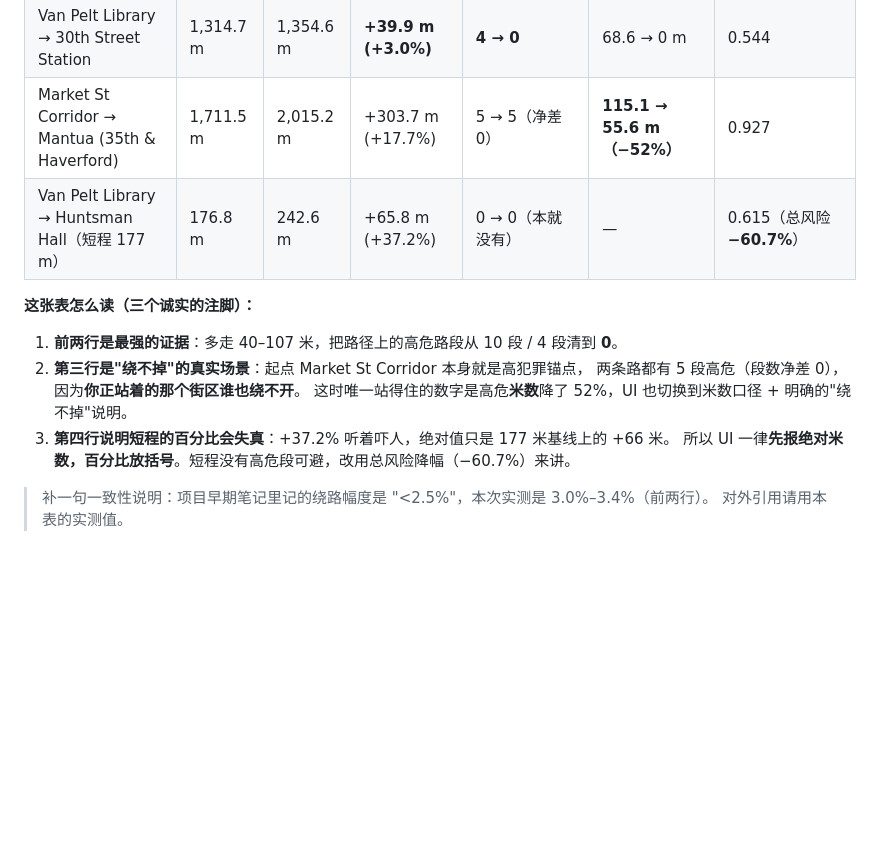
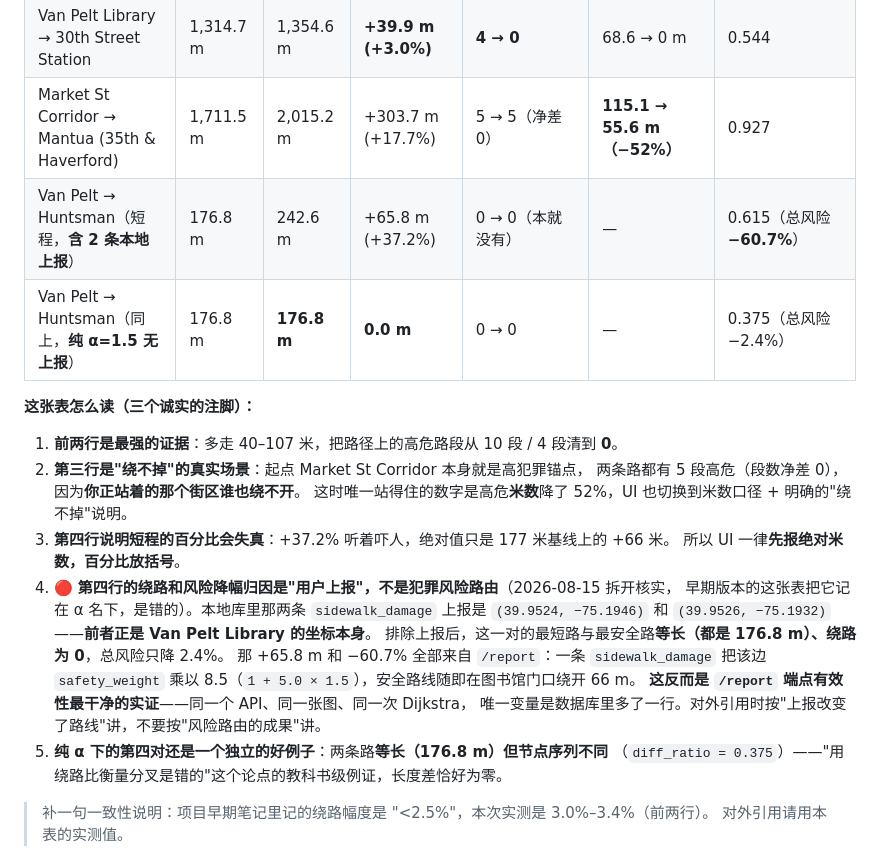
Before and after one commit to Jayden23018/safepath, a Markdown page: docs/TECH_DETAILS.md, the part around one of its changes. Drawn GitHub-style; blank space fills up the shorter version.

```diff
--- a/docs/TECH_DETAILS.md
+++ b/docs/TECH_DETAILS.md
@@ -515,7 +570,8 @@ Serverless 环境的三处针对性处理：pickle 预解析缓存（冷启动
 | Penn Park → Mill Creek (44th & Lancaster) | 3,153.9 m | 3,260.5 m | **+106.6 m (+3.4%)** | **10 → 0** | 480.0 → 0 m | 0.922（92% 路段不同） |
 | Van Pelt Library → 30th Street Station | 1,314.7 m | 1,354.6 m | **+39.9 m (+3.0%)** | **4 → 0** | 68.6 → 0 m | 0.544 |
 | Market St Corridor → Mantua (35th & Haverford) | 1,711.5 m | 2,015.2 m | +303.7 m (+17.7%) | 5 → 5（净差 0） | **115.1 → 55.6 m（−52%）** | 0.927 |
-| Van Pelt Library → Huntsman Hall（短程 177 m） | 176.8 m | 242.6 m | +65.8 m (+37.2%) | 0 → 0（本就没有） | — | 0.615（总风险 **−60.7%**） |
+| Van Pelt → Huntsman（短程，**含 2 条本地上报**） | 176.8 m | 242.6 m | +65.8 m (+37.2%) | 0 → 0（本就没有） | — | 0.615（总风险 **−60.7%**） |
+| Van Pelt → Huntsman（同上，**纯 α=1.5 无上报**） | 176.8 m | **176.8 m** | **0.0 m** | 0 → 0 | — | 0.375（总风险 −2.4%） |
 
 **这张表怎么读（三个诚实的注脚）：**
 
@@ -524,7 +580,17 @@ Serverless 环境的三处针对性处理：pickle 预解析缓存（冷启动
    两条路都有 5 段高危（段数净差 0），因为**你正站着的那个街区谁也绕不开**。
    这时唯一站得住的数字是高危**米数**降了 52%，UI 也切换到米数口径 + 明确的"绕不掉"说明。
 3. **第四行说明短程的百分比会失真**：+37.2% 听着吓人，绝对值只是 177 米基线上的 +66 米。
-   所以 UI 一律**先报绝对米数，百分比放括号**。短程没有高危段可避，改用总风险降幅（−60.7%）来讲。
+   所以 UI 一律**先报绝对米数，百分比放括号**。
+4. 🔴 **第四行的绕路和风险降幅归因是"用户上报"，不是犯罪风险路由**（2026-08-15 拆开核实，
+   早期版本的这张表把它记在 α 名下，是错的）。本地库里那两条 `sidewalk_damage` 上报是
+   `(39.9524, −75.1946)` 和 `(39.9526, −75.1932)`——**前者正是 Van Pelt Library 的坐标本身**。
+   排除上报后，这一对的最短路与最安全路**等长（都是 176.8 m）、绕路为 0**，总风险只降 2.4%。
+   那 +65.8 m 和 −60.7% 全部来自 `/report`：一条 `sidewalk_damage` 把该边 `safety_weight`
+   乘以 8.5（`1 + 5.0 × 1.5`），安全路线随即在图书馆门口绕开 66 m。
+   **这反而是 `/report` 端点有效性最干净的实证**——同一个 API、同一张图、同一次 Dijkstra，
+   唯一变量是数据库里多了一行。对外引用时按"上报改变了路线"讲，不要按"风险路由的成果"讲。
+5. **纯 α 下的第四对还是一个独立的好例子**：两条路**等长（176.8 m）但节点序列不同**
+   （`diff_ratio = 0.375`）——"用绕路比衡量分叉是错的"这个论点的教科书级例证，长度差恰好为零。
 
 > 补一句一致性说明：项目早期笔记里记的绕路幅度是 "<2.5%"，本次实测是 3.0%–3.4%（前两行）。
 > 对外引用请用本表的实测值。
```
Also changed, not shown: other parts of docs/TECH_DETAILS.md (+61 -5 lines).
